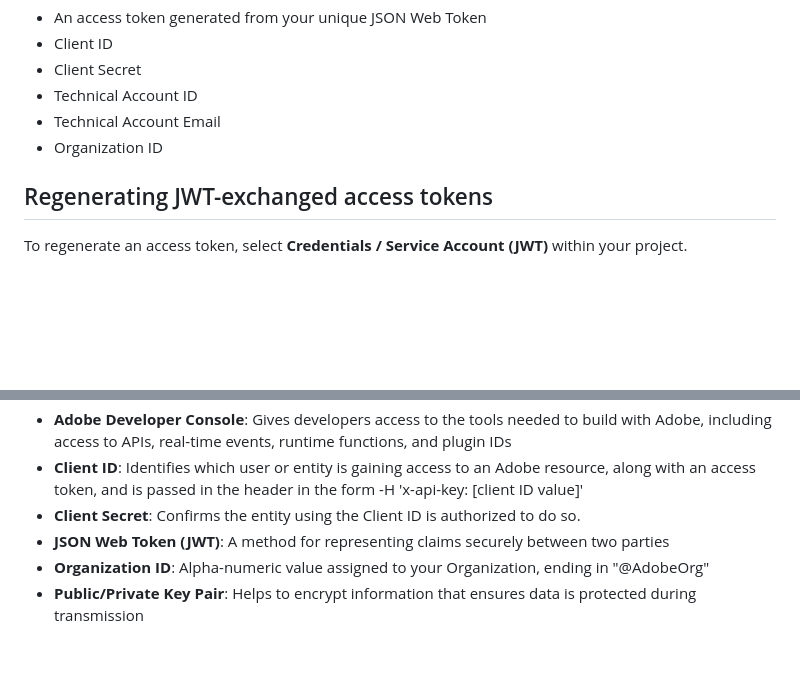
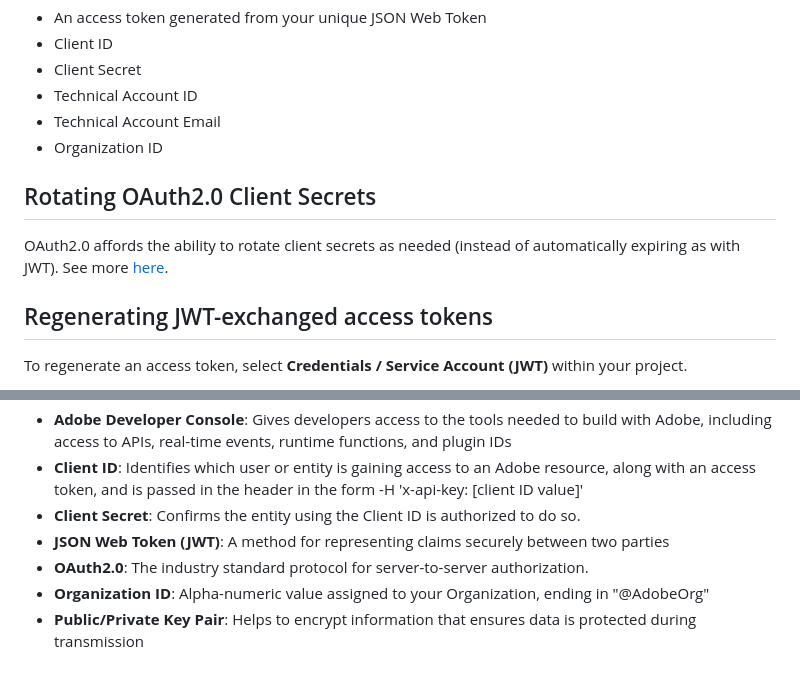
Before and after one commit to AdobeDocs/adobe-assurance-public-apis, a Markdown page: src/pages/index.md, 2 parts joined by grey strips. GitHub-like rendering; blank space fills up the shorter version.

```diff
--- a/src/pages/index.md
+++ b/src/pages/index.md
@@ -98,6 +135,10 @@ Now you should have created or defined the following iteas:
 - Technical Account Email
 - Organization ID
 
+## Rotating OAuth2.0 Client Secrets
+
+OAuth2.0 affords the ability to rotate client secrets as needed (instead of automatically expiring as with JWT). See more [here](https://developer.adobe.com/developer-console/docs/guides/authentication/ServerToServerAuthentication/implementation/#rotating-client-secrets).
+
 ## Regenerating JWT-exchanged access tokens
 
 To regenerate an access token, select **Credentials / Service Account (JWT)** within your project.
@@ -118,5 +159,6 @@ An access token will be returned in your terminal window with a 24 hours expirat
 - **Client ID**: Identifies which user or entity is gaining access to an Adobe resource, along with an access token, and is passed in the header in the form -H 'x-api-key: [client ID value]'
 - **Client Secret**: Confirms the entity using the Client ID is authorized to do so.
 - **JSON Web Token (JWT)**: A method for representing claims securely between two parties
+- **OAuth2.0**: The industry standard protocol for server-to-server authorization.
 - **Organization ID**: Alpha-numeric value assigned to your Organization, ending in "@AdobeOrg"
 - **Public/Private Key Pair**: Helps to encrypt information that ensures data is protected during transmission
```
Also changed, not shown: other parts of src/pages/index.md (+39 -2 lines).
